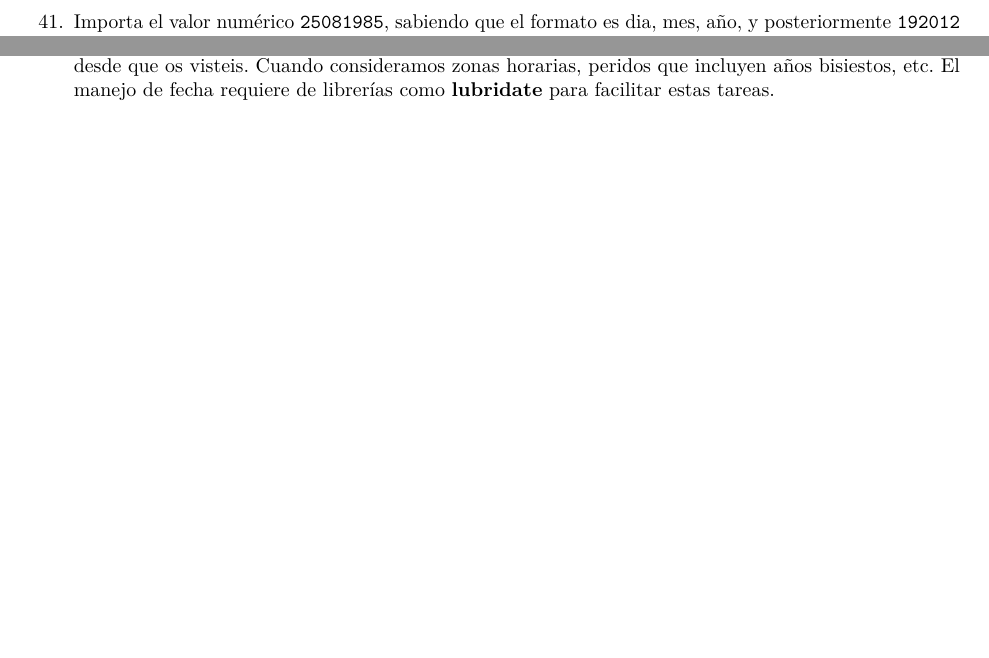
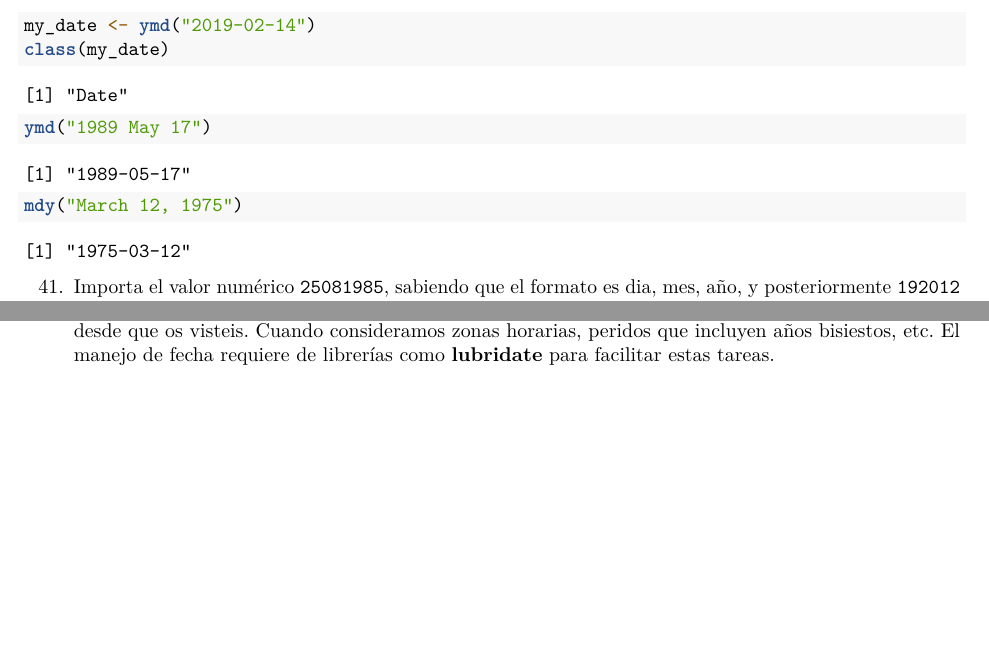
Before and after one commit to ijima2/RaceTema4, an R Markdown document (CarreraTydiverse_Alumno.Rmd): two parts of page 10 of 10, joined at a grey line, cut at the place of the change. Rendered offline with R 4.5, knitr and Pandoc, then LaTeX, with nearby package versions; some code elsewhere in the file could not run offline; common packages that the code uses without loading them are loaded.

Commit message:
Ejercicio 40

````diff
--- a/CarreraTydiverse_Alumno.Rmd
+++ b/CarreraTydiverse_Alumno.Rmd
@@ -454,9 +454,10 @@ second(this_moment)
 ```
 40. La librería `lubridate` dispone de múltiples funciones para importar en formato fecha datos con un gran variedad de formatos de entrada `ymd(), dmy(), hms(), ymd_hms()` donde cada letra indica _years (y),months (m), days (d), hours (h), minutes (m), y seconds (s)_. Prueba my_date <- ymd("2019-02-14"), y determina de que clase es `my_date`. Las funciones son muy robustas y pueden intepretar correctamente diversos formato. Prueba `ymd()` para importar la fecha  __"1989 May 17"__. ¿Cómo importarías __"March 12, 1975"__?
 ```{r}
-
-
-
+my_date <- ymd("2019-02-14")
+class(my_date)
+ymd("1989 May 17")
+mdy("March 12, 1975")
 ```
 41. Importa el valor numérico `25081985`, sabiendo que el formato es dia, mes, año, y posteriormente `192012` donde se ha almacenado año, mes y día. Modifica el campo fecha en el segundo caso añadiendo algún carácter separador para eliminar la ambigüedad.
 ```{r}
````
